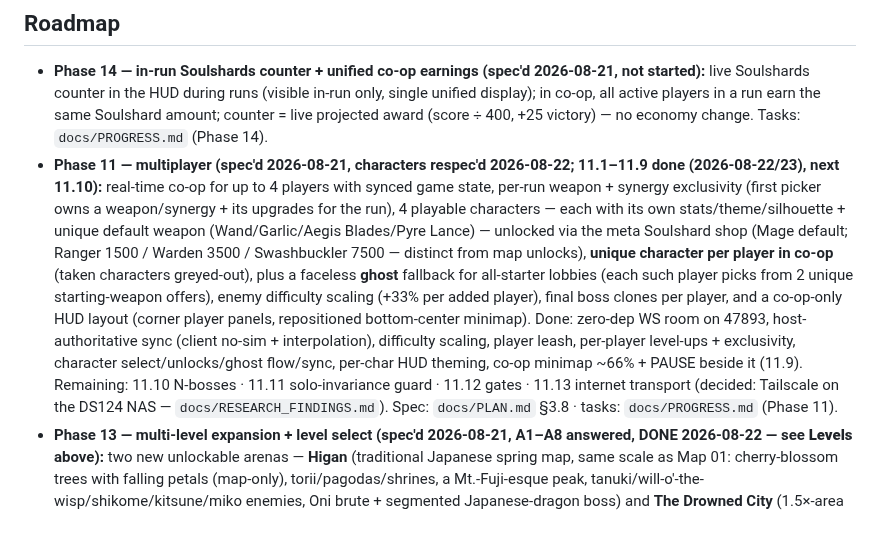
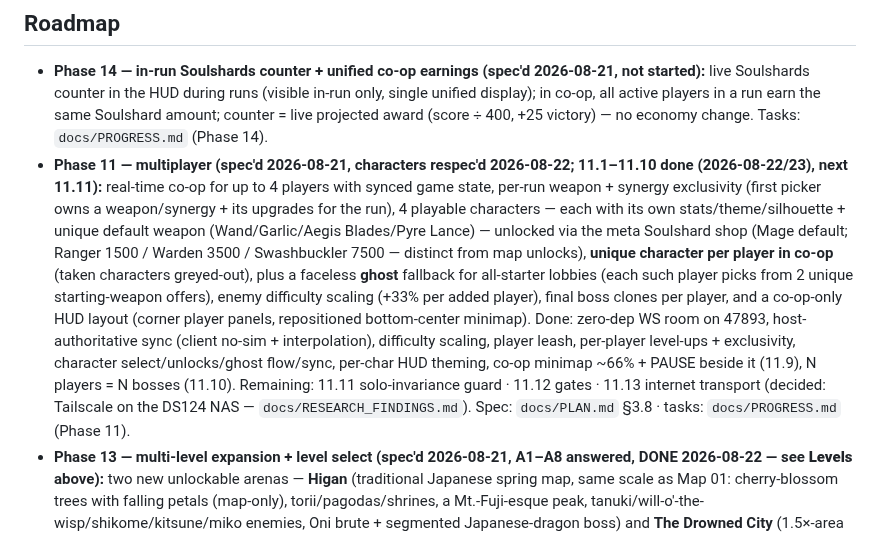
Before and after one commit to TheyCallMeHenry/Qwen-Survivors, a Markdown page: README.md, the part around the change. GitHub-like rendering.

Commit message:
docs: 11.10 DONE — PROGRESS (status/gates 495/checklist tick/resume note/session log) + PLAN §3.8 + README roadmap (next 11.11)

```diff
--- a/README.md
+++ b/README.md
@@ -51,7 +51,7 @@ Open in any modern browser. Audio starts after your first tap/click/keypress (br
 ## Roadmap
 
 - **Phase 14 — in-run Soulshards counter + unified co-op earnings (spec'd 2026-08-21, not started):** live Soulshards counter in the HUD during runs (visible in-run only, single unified display); in co-op, all active players in a run earn the same Soulshard amount; counter = live projected award (score ÷ 400, +25 victory) — no economy change. Tasks: `docs/PROGRESS.md` (Phase 14).
-- **Phase 11 — multiplayer (spec'd 2026-08-21, characters respec'd 2026-08-22; 11.1–11.9 done (2026-08-22/23), next 11.10):** real-time co-op for up to 4 players with synced game state, per-run weapon + synergy exclusivity (first picker owns a weapon/synergy + its upgrades for the run), 4 playable characters — each with its own stats/theme/silhouette + unique default weapon (Wand/Garlic/Aegis Blades/Pyre Lance) — unlocked via the meta Soulshard shop (Mage default; Ranger 1500 / Warden 3500 / Swashbuckler 7500 — distinct from map unlocks), **unique character per player in co-op** (taken characters greyed-out), plus a faceless **ghost** fallback for all-starter lobbies (each such player picks from 2 unique starting-weapon offers), enemy difficulty scaling (+33% per added player), final boss clones per player, and a co-op-only HUD layout (corner player panels, repositioned bottom-center minimap). Done: zero-dep WS room on 47893, host-authoritative sync (client no-sim + interpolation), difficulty scaling, player leash, per-player level-ups + exclusivity, character select/unlocks/ghost flow/sync, per-char HUD theming, co-op minimap ~66% + PAUSE beside it (11.9). Remaining: 11.10 N-bosses · 11.11 solo-invariance guard · 11.12 gates · 11.13 internet transport (decided: Tailscale on the DS124 NAS — `docs/RESEARCH_FINDINGS.md`). Spec: `docs/PLAN.md` §3.8 · tasks: `docs/PROGRESS.md` (Phase 11).
+- **Phase 11 — multiplayer (spec'd 2026-08-21, characters respec'd 2026-08-22; 11.1–11.10 done (2026-08-22/23), next 11.11):** real-time co-op for up to 4 players with synced game state, per-run weapon + synergy exclusivity (first picker owns a weapon/synergy + its upgrades for the run), 4 playable characters — each with its own stats/theme/silhouette + unique default weapon (Wand/Garlic/Aegis Blades/Pyre Lance) — unlocked via the meta Soulshard shop (Mage default; Ranger 1500 / Warden 3500 / Swashbuckler 7500 — distinct from map unlocks), **unique character per player in co-op** (taken characters greyed-out), plus a faceless **ghost** fallback for all-starter lobbies (each such player picks from 2 unique starting-weapon offers), enemy difficulty scaling (+33% per added player), final boss clones per player, and a co-op-only HUD layout (corner player panels, repositioned bottom-center minimap). Done: zero-dep WS room on 47893, host-authoritative sync (client no-sim + interpolation), difficulty scaling, player leash, per-player level-ups + exclusivity, character select/unlocks/ghost flow/sync, per-char HUD theming, co-op minimap ~66% + PAUSE beside it (11.9), N players = N bosses (11.10). Remaining: 11.11 solo-invariance guard · 11.12 gates · 11.13 internet transport (decided: Tailscale on the DS124 NAS — `docs/RESEARCH_FINDINGS.md`). Spec: `docs/PLAN.md` §3.8 · tasks: `docs/PROGRESS.md` (Phase 11).
 - **Phase 13 — multi-level expansion + level select (spec'd 2026-08-21, A1–A8 answered, DONE 2026-08-22 — see **Levels** above):** two new unlockable arenas — **Higan** (traditional Japanese spring map, same scale as Map 01: cherry-blossom trees with falling petals (map-only), torii/pagodas/shrines, a Mt.-Fuji-esque peak, tanuki/will-o'-the-wisp/shikome/kitsune/miko enemies, Oni brute + segmented Japanese-dragon boss) and **The Drowned City** (1.5×-area underwater Atlantis: kelp forests, a glowing sunken city with fish schools, crab/goldfish/merfolk/stingrays/eels/orcas + a Great White Shark boss, small rising bubbles instead of snow/petals) — each arena ~25% harder than the previous; selected from the main menu, locked until you win the previous map 3 times (cumulative), with the locked levels' remaining requirements shown on their cards; per-level high scores, per-level music, gem tints, and a live per-level menu backdrop. Plus a zoomed-out game view on mobile (0.80 default ≈ 56% more area) + a new Pause-menu Settings (zoom + mute, replacing the old mute button). Spec: `docs/PLAN.md` §3.9 · tasks: `docs/PROGRESS.md` (Phase 13).
 - **Phase 12 — weapon expansion (spec'd 2026-08-21, not started; 12.1 scope absorbed by 16.3 DONE 2026-08-22 — the Pyre Lance flame is already tuned to +33% length / 2× flow / LEAD-while-moving, so 12.1 = final verification only):** 3 new weapons — **Bow & Arrow**, **Snowball Launcher** (stacking slow → freeze), **Ring of Chain Lightning** (stacking shock → stun + chain burst) — and 4 new synergies (Flaming Arrows, Heart-Piercer, Blue Flame, Storm Volley). Tasks: `docs/PROGRESS.md` (Phase 12).
 
```
Also changed, not shown: docs/PLAN.md (+1 -1 lines), docs/PROGRESS.md (+8 -5 lines).
